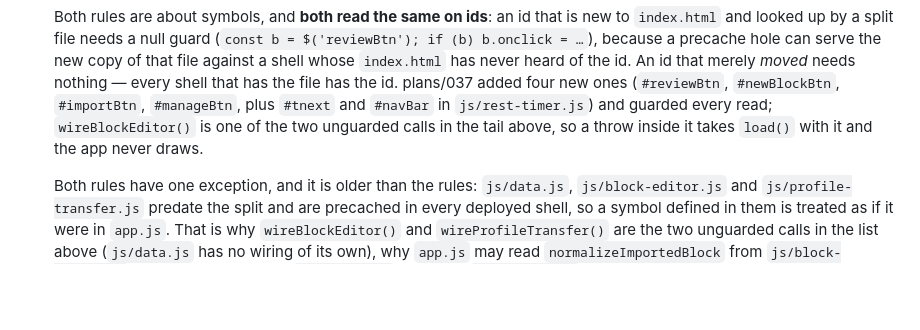
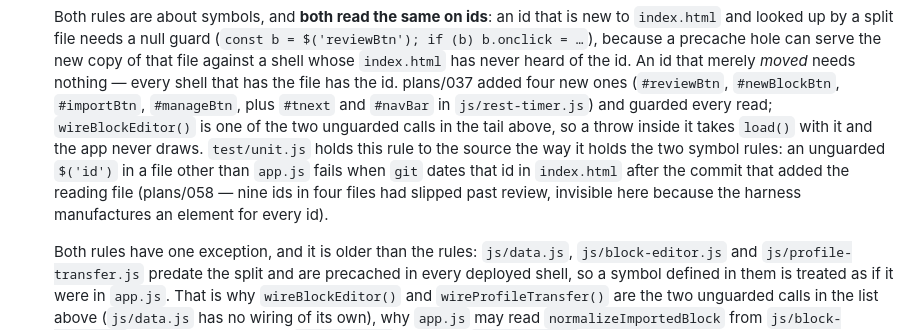
Before and after one commit to tormarod/heavy-iron, a Markdown page: AGENTS.md, the part around the change. Drawn GitHub-style; blank space fills up the shorter version.

Commit message:
AGENTS.md: the id rule is held to the source now, not just written down
The paragraph already said what the rule is; it now says where it is
enforced, beside the two symbol rules test/unit.js already holds.

Co-Authored-By: Claude Fable 5.1 <noreply@anthropic.com>

```diff
--- a/AGENTS.md
+++ b/AGENTS.md
@@ -113,6 +113,12 @@ identical to an oversight unless someone writes down which it is:
   `#tnext` and `#navBar` in `js/rest-timer.js`) and guarded every read;
   `wireBlockEditor()` is one of the two unguarded calls in the tail above,
   so a throw inside it takes `load()` with it and the app never draws.
+  `test/unit.js` holds this rule to the source the way it holds the two
+  symbol rules: an unguarded `$('id')` in a file other than `app.js` fails
+  when `git` dates that id in `index.html` after the commit that added the
+  reading file (plans/058 — nine ids in four files had slipped past
+  review, invisible here because the harness manufactures an element for
+  every id).
 
   Both rules have one exception, and it is older than the rules: `js/data.js`,
   `js/block-editor.js` and `js/profile-transfer.js` predate the split and are
```
